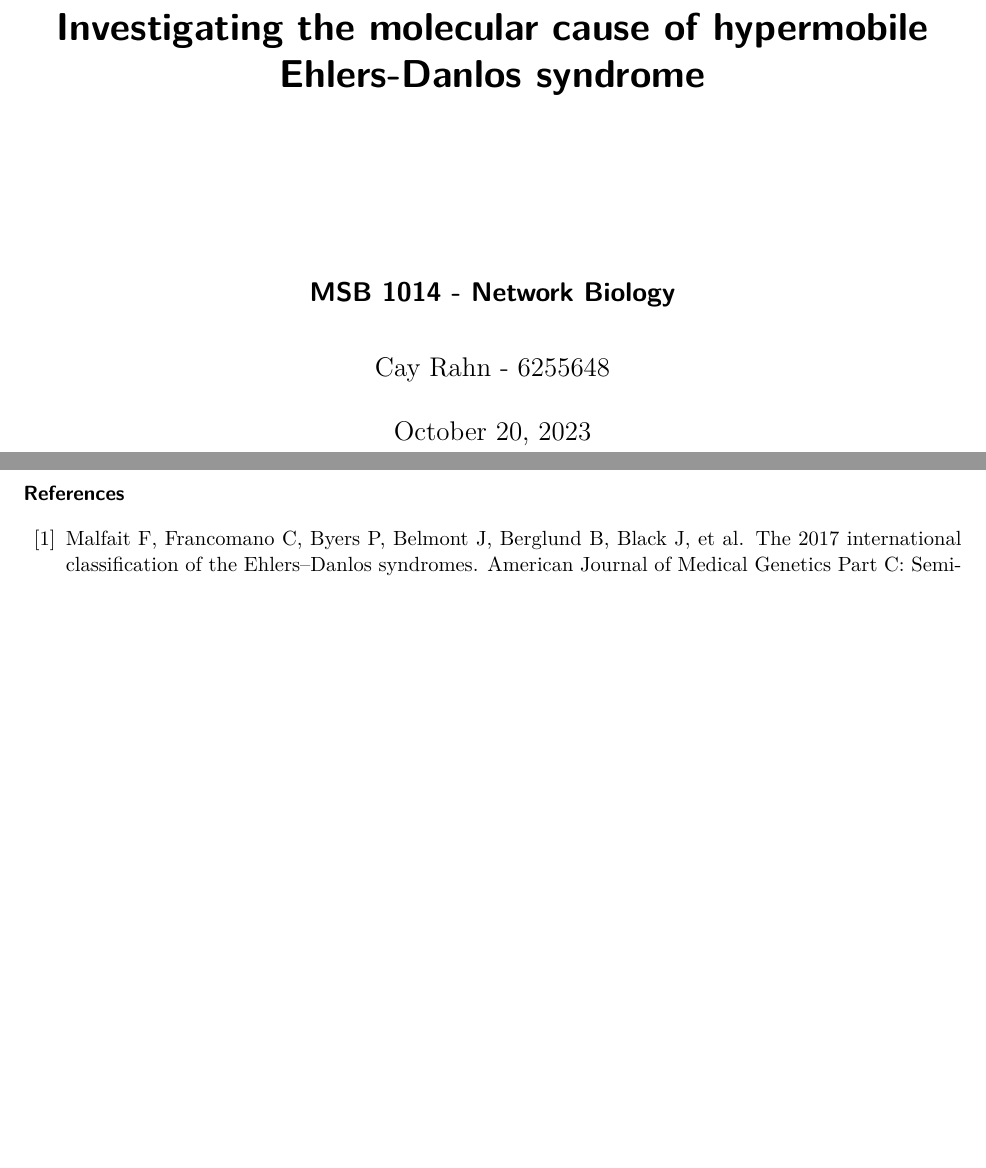
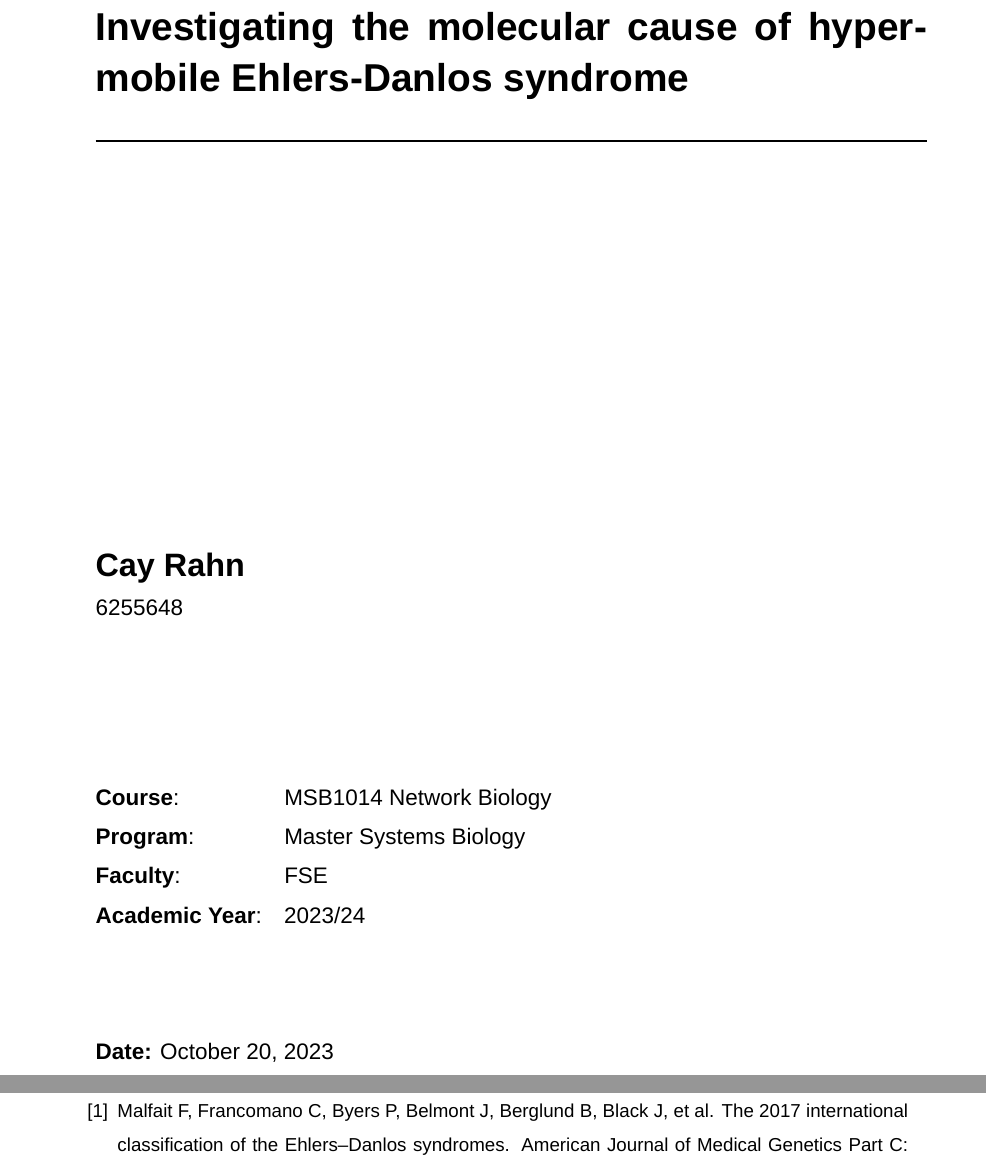
Before and after one commit to Zianor/MSB1014-NetworkBiology, a LaTeX document (report/Report.tex): two parts of pages 1 and 4 of 4, joined at a grey line, cut so that both start at the same text, the shorter picture padded with empty space. Compiled offline with XeLaTeX; a missing font is replaced by an installed copy or a similar font.

Commit message:
Adapt report for style requirements

```diff
--- a/report/Report.tex
+++ b/report/Report.tex
@@ -19,8 +29,5 @@
 
 \begin{document}
-\author{Cay Rahn - 6255648}
-\date{\today}
-\title{Investigating the molecular cause of hypermobile Ehlers-Danlos syndrome}
-\subtitle{\vspace{3cm}\Large{MSB 1014 - Network Biology}}
+\begin{titlepage}
+	\thispagestyle{empty}
 
-\maketitle
@@ -28,3 +42,31 @@
+	\vspace{0.5cm}
+
+	\textbf{\huge{Investigating the molecular cause of hypermobile Ehlers-Danlos syndrome}}
+
+	\rule{\textwidth}{1pt}
+
+	\vspace{7cm}
+
+	\LARGE{\textbf{Cay Rahn}}
+
+	\large{6255648}
+
+	\vspace{3cm}
+
+	\large{
+	\noindent\begin{tabular}{@{}ll}
+		\textbf{Course}:& MSB1014 Network Biology\\
+		\textbf{Program}:& Master Systems Biology\\
+		\textbf{Faculty}:& FSE\\
+		\textbf{Academic Year}:& 2023/24
+	\end{tabular}
+	}
+	\end{minipage}
+
+	\vspace{2cm}
+	\large{\textbf{Date:} \today}
+
+\end{titlepage}
 \clearpage
 \pagenumbering{arabic}
 \setcounter{page}{1}
```
Also changed, not shown: report/Report.tex (31 more changed lines).
